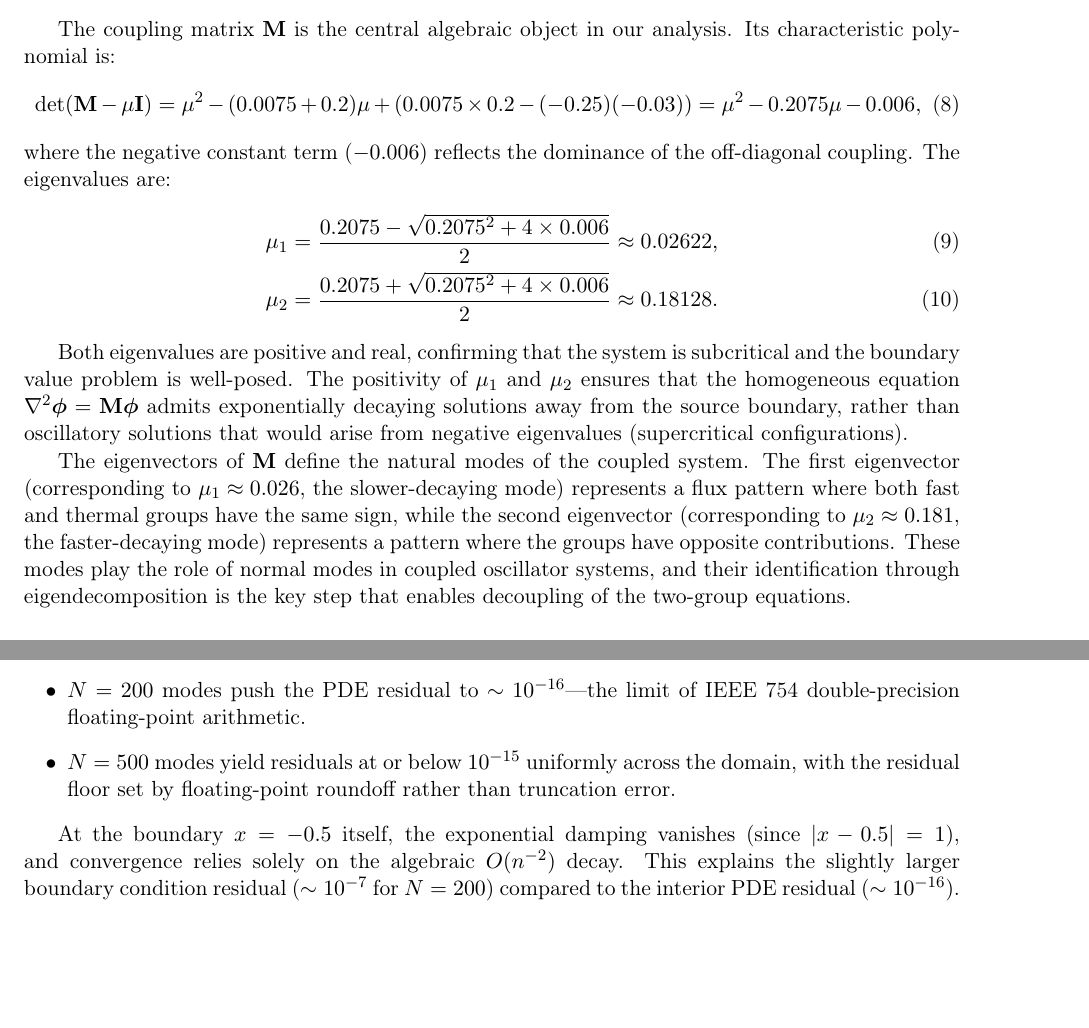
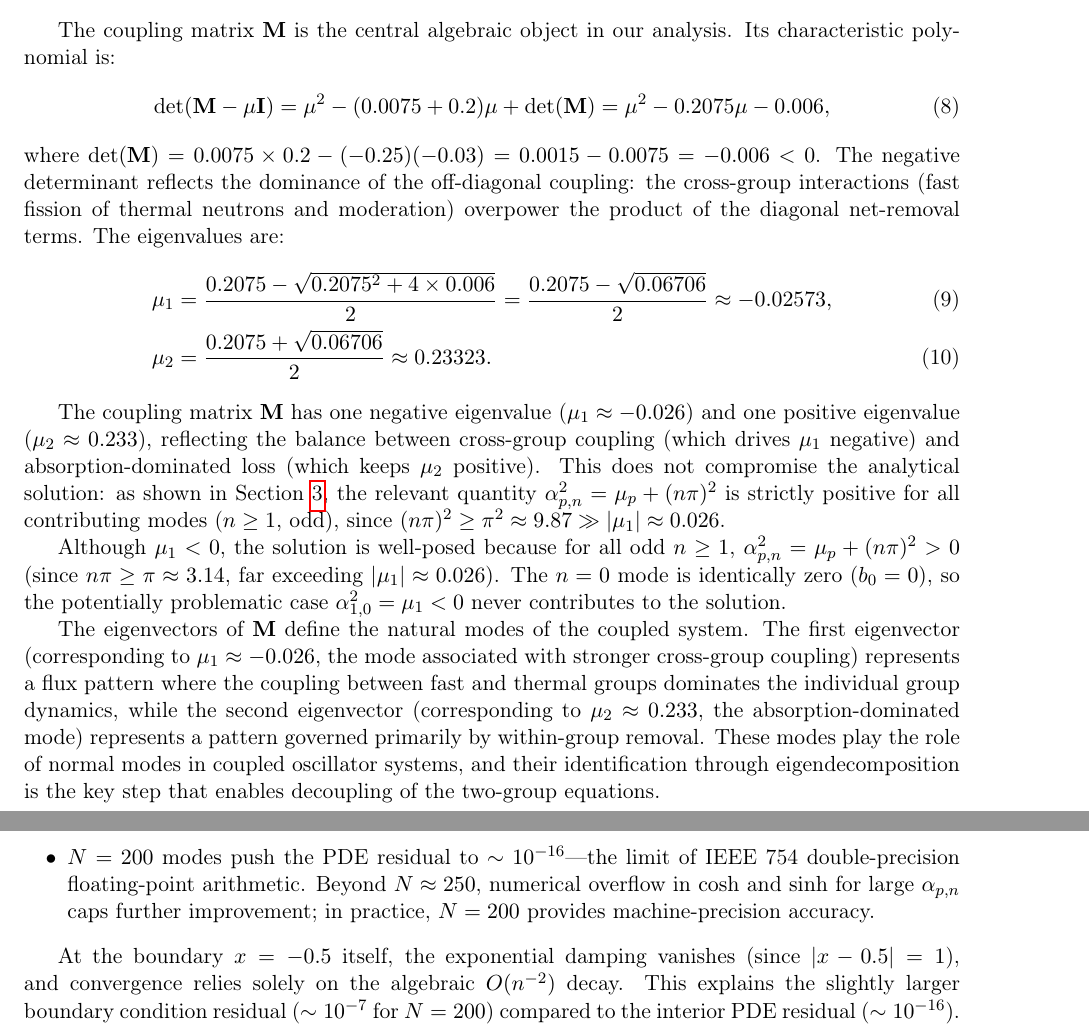
Before and after one commit to xiaoan17/famou_for_math, a LaTeX paper (paper/main.tex): two parts of pages 7 and 14 of 27, joined at a grey line, cut so that both start at the same text, the shorter picture padded with empty space. Compiled offline with pdfLaTeX.

Commit message:
paper(draft): v3 minor revisions, 813 lines

```diff
--- a/paper/main.tex
+++ b/paper/main.tex
@@ -211,17 +211,19 @@ Multiplying Eq.~\eqref{eq:matrix_pde} by $\mat{D}^{-1}$ yields the standard form
 
 The coupling matrix $\mat{M}$ is the central algebraic object in our analysis. Its characteristic polynomial is:
 \begin{equation}
-    \det(\mat{M} - \mu\mat{I}) = \mu^2 - (0.0075 + 0.2)\mu + (0.0075 \times 0.2 - (-0.25)(-0.03)) = \mu^2 - 0.2075\mu - 0.006,
+    \det(\mat{M} - \mu\mat{I}) = \mu^2 - (0.0075 + 0.2)\mu + \det(\mat{M}) = \mu^2 - 0.2075\mu - 0.006,
 \end{equation}
-where the negative constant term ($-0.006$) reflects the dominance of the off-diagonal coupling. The eigenvalues are:
+where $\det(\mat{M}) = 0.0075 \times 0.2 - (-0.25)(-0.03) = 0.0015 - 0.0075 = -0.006 < 0$. The negative determinant reflects the dominance of the off-diagonal coupling: the cross-group interactions (fast fission of thermal neutrons and moderation) overpower the product of the diagonal net-removal terms. The eigenvalues are:
 \begin{align}
-    \mu_1 &= \frac{0.2075 - \sqrt{0.2075^2 + 4 \times 0.006}}{2} \approx 0.02622, \label{eq:mu1} \\
-    \mu_2 &= \frac{0.2075 + \sqrt{0.2075^2 + 4 \times 0.006}}{2} \approx 0.18128. \label{eq:mu2}
+    \mu_1 &= \frac{0.2075 - \sqrt{0.2075^2 + 4 \times 0.006}}{2} = \frac{0.2075 - \sqrt{0.06706}}{2} \approx -0.02573, \label{eq:mu1} \\
+    \mu_2 &= \frac{0.2075 + \sqrt{0.06706}}{2} \approx 0.23323. \label{eq:mu2}
 \end{align}
 
-Both eigenvalues are positive and real, confirming that the system is subcritical and the boundary value problem is well-posed. The positivity of $\mu_1$ and $\mu_2$ ensures that the homogeneous equation $\nabla^2 \vect{\phi} = \mat{M}\vect{\phi}$ admits exponentially decaying solutions away from the source boundary, rather than oscillatory solutions that would arise from negative eigenvalues (supercritical configurations).
+The coupling matrix $\mat{M}$ has one negative eigenvalue ($\mu_1 \approx -0.026$) and one positive eigenvalue ($\mu_2 \approx 0.233$), reflecting the balance between cross-group coupling (which drives $\mu_1$ negative) and absorption-dominated loss (which keeps $\mu_2$ positive). This does not compromise the analytical solution: as shown in Section~\ref{sec:analytical}, the relevant quantity $\alpha_{p,n}^2 = \mu_p + (n\pi)^2$ is strictly positive for all contributing modes ($n \geq 1$, odd), since $(n\pi)^2 \geq \pi^2 \approx 9.87 \gg |\mu_1| \approx 0.026$.
 
-The eigenvectors of $\mat{M}$ define the natural modes of the coupled system. The first eigenvector (corresponding to $\mu_1 \approx 0.026$, the slower-decaying mode) represents a flux pattern where both fast and thermal groups have the same sign, while the second eigenvector (corresponding to $\mu_2 \approx 0.181$, the faster-decaying mode) represents a pattern where the groups have opposite contributions. These modes play the role of normal modes in coupled oscillator systems, and their identification through eigendecomposition is the key step that enables decoupling of the two-group equations.
+Although $\mu_1 < 0$, the solution is well-posed because for all odd $n \geq 1$, $\alpha_{p,n}^2 = \mu_p + (n\pi)^2 > 0$ (since $n\pi \geq \pi \approx 3.14$, far exceeding $|\mu_1| \approx 0.026$). The $n=0$ mode is identically zero ($b_0 = 0$), so the potentially problematic case $\alpha_{1,0}^2 = \mu_1 < 0$ never contributes to the solution.
+
+The eigenvectors of $\mat{M}$ define the natural modes of the coupled system. The first eigenvector (corresponding to $\mu_1 \approx -0.026$, the mode associated with stronger cross-group coupling) represents a flux pattern where the coupling between fast and thermal groups dominates the individual group dynamics, while the second eigenvector (corresponding to $\mu_2 \approx 0.233$, the absorption-dominated mode) represents a pattern governed primarily by within-group removal. These modes play the role of normal modes in coupled oscillator systems, and their identification through eigendecomposition is the key step that enables decoupling of the two-group equations.
 
 \subsection{Boundary Conditions}
 
@@ -491,8 +493,7 @@ The Fourier--cosine series~\eqref{eq:full_solution} converges for two independen
 The combination of $O(n^{-2})$ algebraic decay and exponential damping produces extremely rapid convergence. In practice:
 \begin{itemize}[leftmargin=2em]
     \item $N = 50$ Fourier modes yield PDE residuals of order $10^{-12}$.
-    \item $N = 200$ modes push the PDE residual to $\sim 10^{-16}$---the limit of IEEE 754 double-precision floating-point arithmetic.
-    \item $N = 500$ modes yield residuals at or below $10^{-15}$ uniformly across the domain, with the residual floor set by floating-point roundoff rather than truncation error.
+    \item $N = 200$ modes push the PDE residual to $\sim 10^{-16}$---the limit of IEEE 754 double-precision floating-point arithmetic. Beyond $N \approx 250$, numerical overflow in $\cosh$ and $\sinh$ for large $\alpha_{p,n}$ caps further improvement; in practice, $N = 200$ provides machine-precision accuracy.
 \end{itemize}
 
 At the boundary $x = -0.5$ itself, the exponential damping vanishes (since $|x - 0.5| = 1$), and convergence relies solely on the algebraic $O(n^{-2})$ decay. This explains the slightly larger boundary condition residual ($\sim 10^{-7}$ for $N = 200$) compared to the interior PDE residual ($\sim 10^{-16}$). Increasing $N$ to 1000 or more would further reduce the boundary residual, though this exceeds typical precision requirements.
```
Also changed, not shown: paper/main.tex (8 more changed lines).
